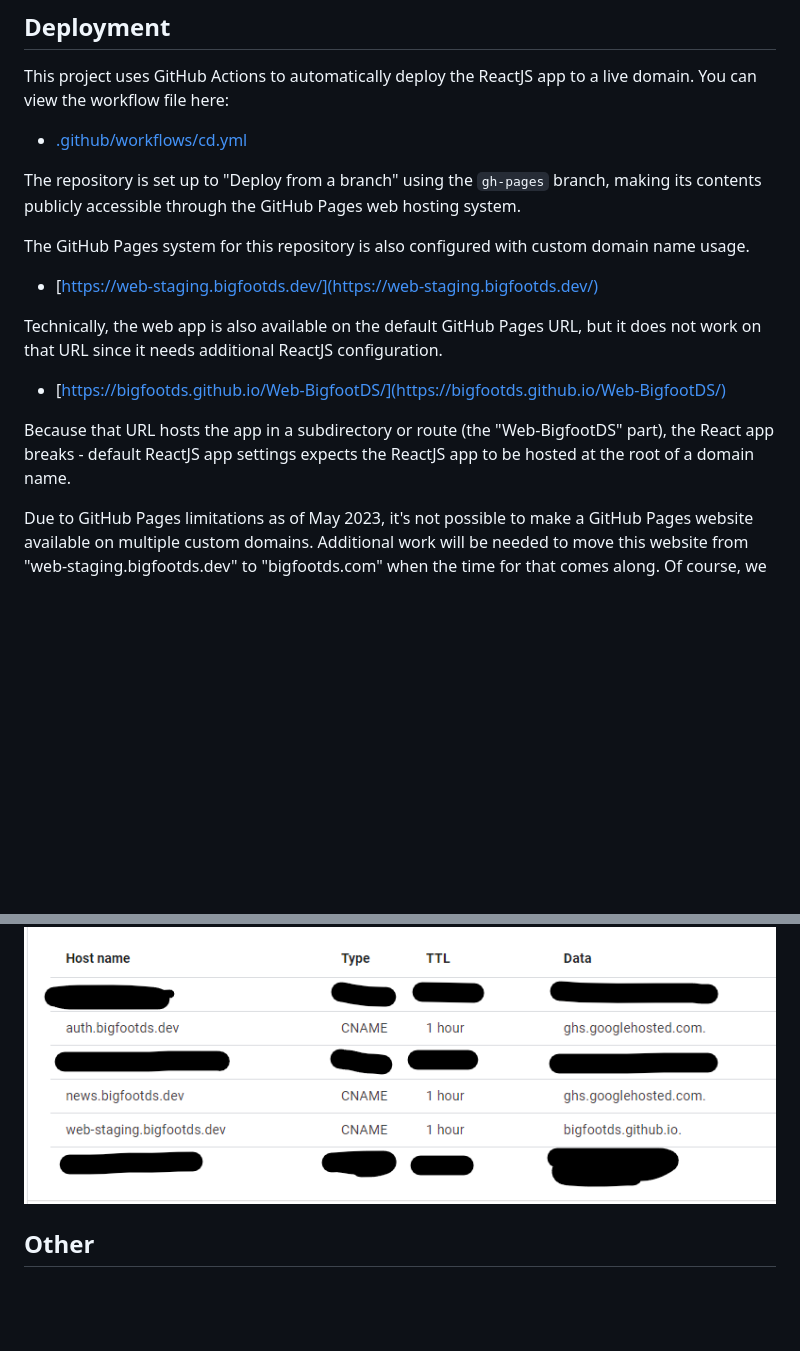
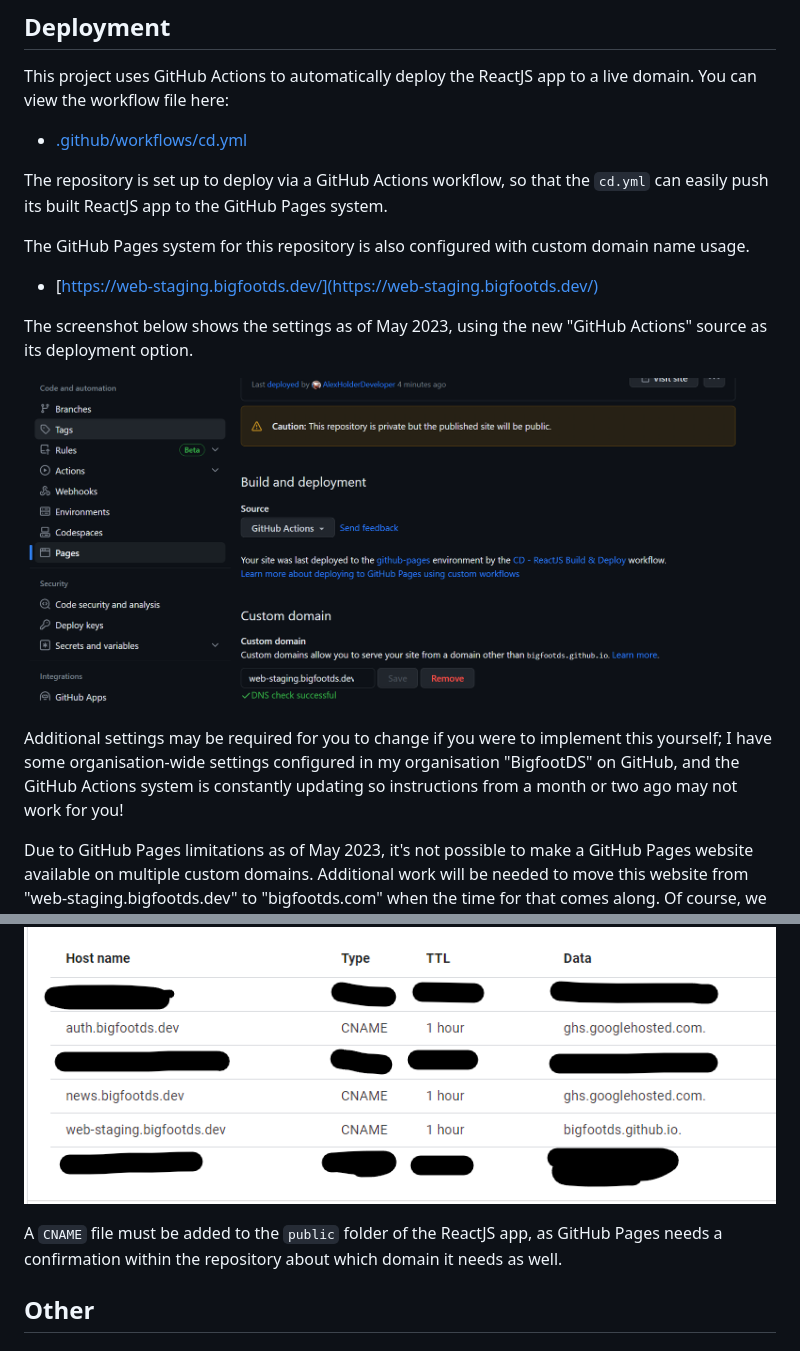
Before and after one commit to BigfootDS/Web-BigfootDS, a Markdown page: README.md, 2 parts joined by grey strips. Rendered like a GitHub page; pictures changed too: docs/GHP_001.png (added); blank space fills up the shorter version.

Commit message:
docs: More on deployment

```diff
--- a/README.md
+++ b/README.md
@@ -265,17 +265,17 @@ This project uses GitHub Actions to automatically deploy the ReactJS app to a li
 
 - [.github/workflows/cd.yml](.github/workflows/cd.yml)
 
-The repository is set up to "Deploy from a branch" using the `gh-pages` branch, making its contents publicly accessible through the GitHub Pages web hosting system.
+The repository is set up to deploy via a GitHub Actions workflow, so that the `cd.yml` can easily push its built ReactJS app to the GitHub Pages system.
 
 The GitHub Pages system for this repository is also configured with custom domain name usage.
 
 - [https://web-staging.bigfootds.dev/](https://web-staging.bigfootds.dev/)
 
-Technically, the web app is also available on the default GitHub Pages URL, but it does not work on that URL since it needs additional ReactJS configuration.
+The screenshot below shows the settings as of May 2023, using the new "GitHub Actions" source as its deployment option.
 
-- [https://bigfootds.github.io/Web-BigfootDS/](https://bigfootds.github.io/Web-BigfootDS/)
+![A screenshot of a GitHub repository's settings page for GitHub Pages-related settings.](./docs/GHP_001.png)
 
-Because that URL hosts the app in a subdirectory or route (the "Web-BigfootDS" part), the React app breaks - default ReactJS app settings expects the ReactJS app to be hosted at the root of a domain name.
+Additional settings may be required for you to change if you were to implement this yourself; I have some organisation-wide settings configured in my organisation "BigfootDS" on GitHub, and the GitHub Actions system is constantly updating so instructions from a month or two ago may not work for you!
 
 Due to GitHub Pages limitations as of May 2023, it's not possible to make a GitHub Pages website available on multiple custom domains. Additional work will be needed to move this website from "web-staging.bigfootds.dev" to "bigfootds.com" when the time for that comes along. Of course, we could just skip a staging domain entirely and push straight to "bigfootds.com" - but the new website isn't feature-ready enough for that yet.
 
@@ -287,6 +287,7 @@ Screenshot shows two back-ends hosted on other subdomains, hosted in Google Clou
 
 ![A screenshot of a table of DNS records.](./docs/GoogleDomainsDNSTable001.png)
 
+A `CNAME` file must be added to the `public` folder of the ReactJS app, as GitHub Pages needs a confirmation within the repository about which domain it needs as well.
 
 ## Other
 
```
Also changed, not shown: 1 other file.
